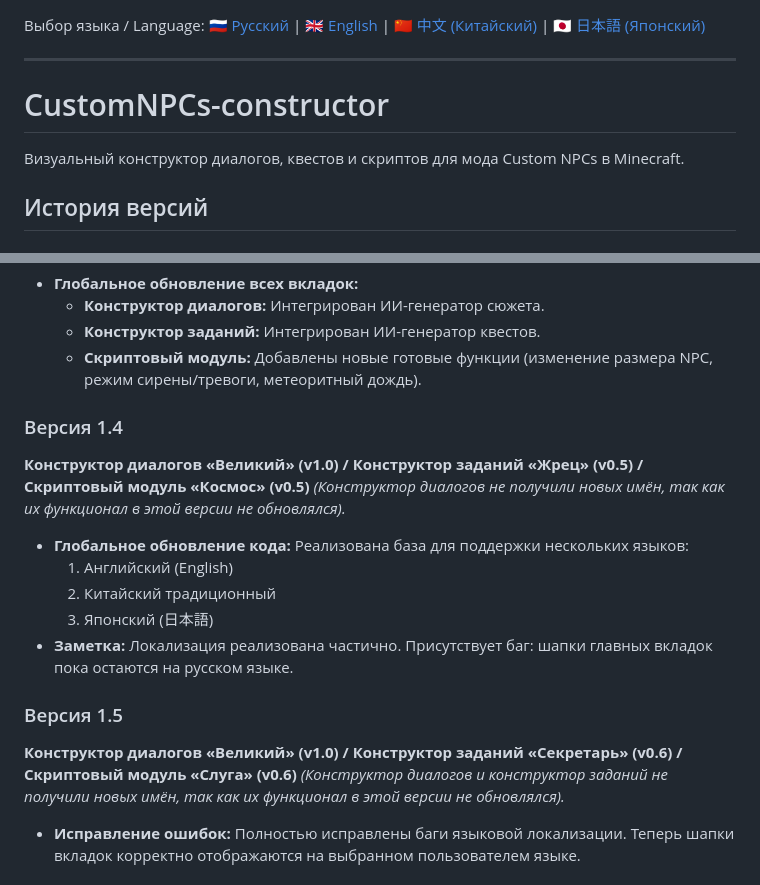
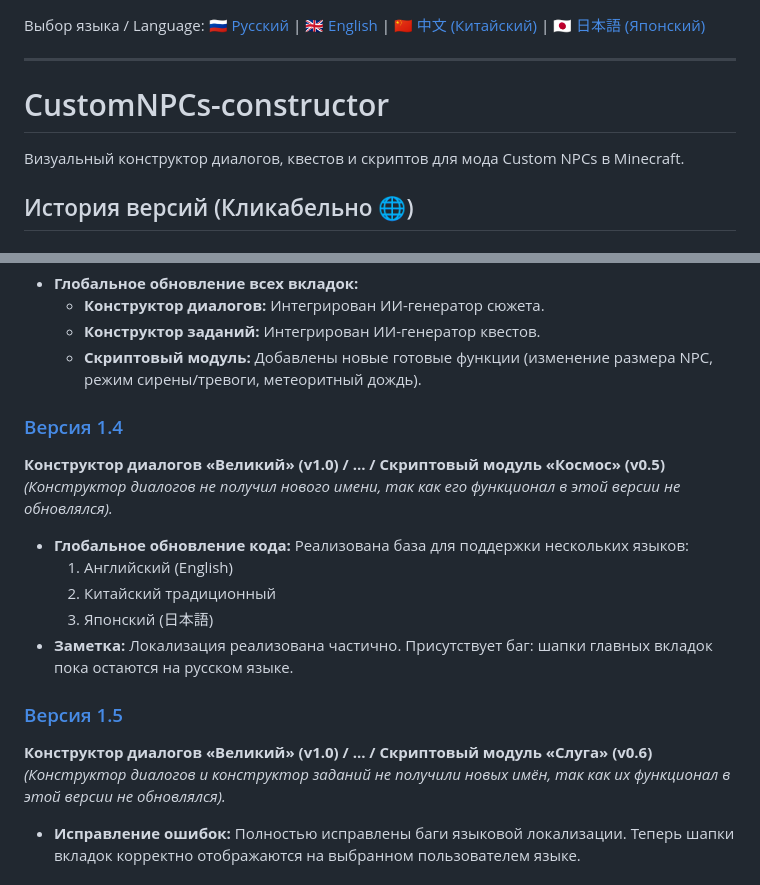
Before and after one commit to picadoni/customNPCs-constructor, a Markdown page: README.ru.md, 2 parts joined by grey strips. Drawn GitHub-style.

```diff
--- a/README.ru.md
+++ b/README.ru.md
@@ -1,8 +1,9 @@
 Выбор языка / Language: 🇷🇺 [Русский](README.md) | 🇬🇧 [English](README.en.md) | 🇨🇳 [中文 (Китайский)](README.zh.md) | 🇯🇵 [日本語 (Японский)](README.ja.md)
 
 ---
+
 # CustomNPCs-constructor
 Визуальный конструктор диалогов, квестов и скриптов для мода Custom NPCs в Minecraft.
 
-## История версий
+## История версий (Кликабельно 🌐)
 
@@ -99,17 +100,17 @@
   * **Конструктор заданий:** Интегрирован ИИ-генератор квестов.
   * **Скриптовый модуль:** Добавлены новые готовые функции (изменение размера NPC, режим сирены/тревоги, метеоритный дождь).
 
-### Версия 1.4
-**Конструктор диалогов «Великий» (v1.0) / Конструктор заданий «Жрец» (v0.5) / Скриптовый модуль «Космос» (v0.5)**
-*(Конструктор диалогов не получили новых имён, так как их функционал в этой версии не обновлялся).*
+### [Версия 1.4](https://github.io)
+**Конструктор диалогов «Великий» (v1.0) / ... / Скриптовый модуль «Космос» (v0.5)**
+*(Конструктор диалогов не получил нового имени, так как его функционал в этой версии не обновлялся).*
 * **Глобальное обновление кода:** Реализована база для поддержки нескольких языков:
   1. Английский (English)
   2. Китайский традиционный
   3. Японский (日本語)
 * **Заметка:** Локализация реализована частично. Присутствует баг: шапки главных вкладок пока остаются на русском языке.
 
-### Версия 1.5
-**Конструктор диалогов «Великий» (v1.0) / Конструктор заданий «Секретарь» (v0.6) / Скриптовый модуль «Слуга» (v0.6)**
+### [Версия 1.5](https://github.io)
+**Конструктор диалогов «Великий» (v1.0) / ... / Скриптовый модуль «Слуга» (v0.6)**
 *(Конструктор диалогов и конструктор заданий не получили новых имён, так как их функционал в этой версии не обновлялся).*
 * **Исправление ошибок:** Полностью исправлены баги языковой локализации. Теперь шапки вкладок корректно отображаются на выбранном пользователем языке.
 
```
Also changed, not shown: other parts of README.ru.md (+15 -15 lines).
